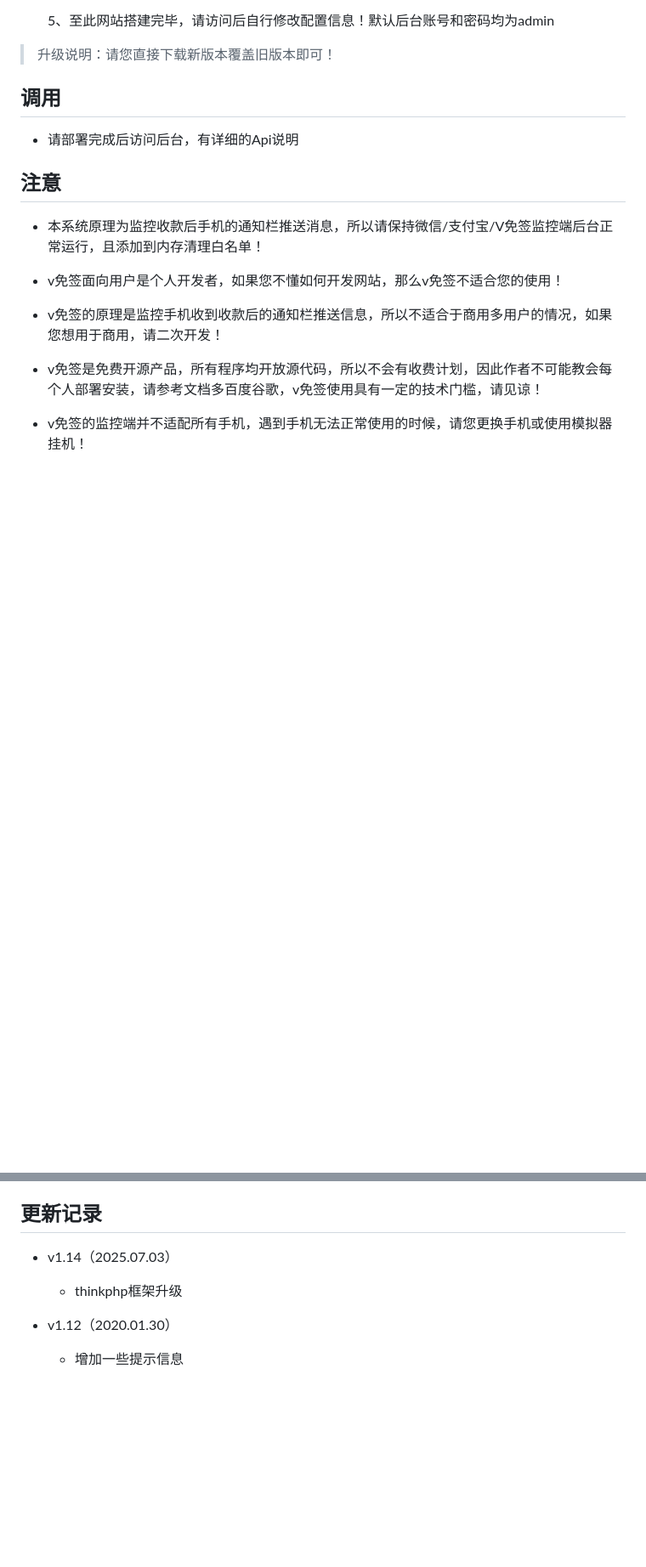
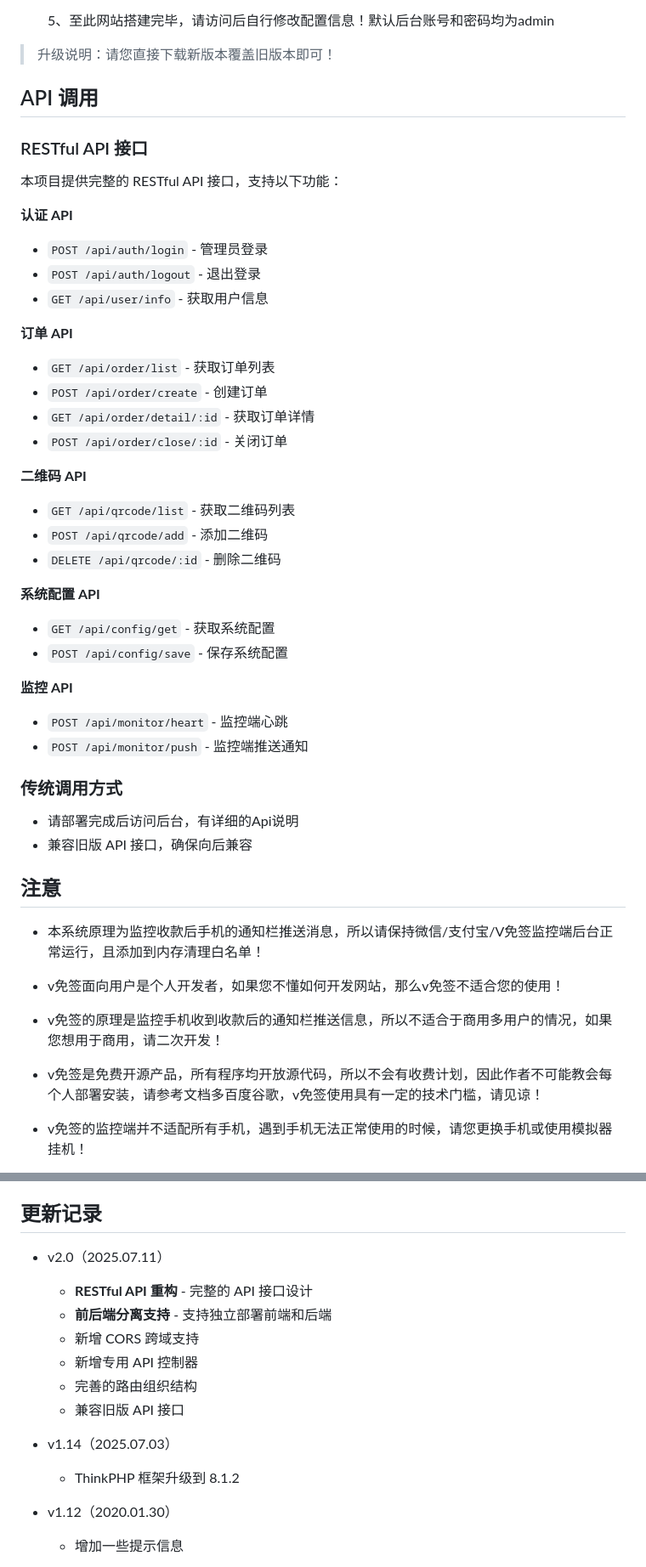
Before and after one commit to hulisang/vmqfox-backend, a Markdown page: README.md, 2 parts joined by grey strips. Shown at 85% size. Rendered like a GitHub page; blank space fills up the shorter version.

```diff
--- a/README.md
+++ b/README.md
@@ -111,9 +132,40 @@ V免签(PHP) 是基于Thinkphp8 + mysql 实现的一套免签支付程序，主
  > 升级说明：请您直接下载新版本覆盖旧版本即可！
 
 
-## 调用
+## API 调用
+
+### RESTful API 接口
+
+本项目提供完整的 RESTful API 接口，支持以下功能：
+
+**认证 API**
+- `POST /api/auth/login` - 管理员登录
+- `POST /api/auth/logout` - 退出登录
+- `GET /api/user/info` - 获取用户信息
+
+**订单 API**
+- `GET /api/order/list` - 获取订单列表
+- `POST /api/order/create` - 创建订单
+- `GET /api/order/detail/:id` - 获取订单详情
+- `POST /api/order/close/:id` - 关闭订单
+
+**二维码 API**
+- `GET /api/qrcode/list` - 获取二维码列表
+- `POST /api/qrcode/add` - 添加二维码
+- `DELETE /api/qrcode/:id` - 删除二维码
+
+**系统配置 API**
+- `GET /api/config/get` - 获取系统配置
+- `POST /api/config/save` - 保存系统配置
+
+**监控 API**
+- `POST /api/monitor/heart` - 监控端心跳
+- `POST /api/monitor/push` - 监控端推送通知
+
+### 传统调用方式
 
  + 请部署完成后访问后台，有详细的Api说明
+ + 兼容旧版 API 接口，确保向后兼容
 
 
 ## 注意
@@ -176,8 +228,16 @@ V免签(PHP) 是基于Thinkphp8 + mysql 实现的一套免签支付程序，主
     + 微信店员收款推送通知
 
 ## 更新记录
+  + v2.0（2025.07.11）
+    + **RESTful API 重构** - 完整的 API 接口设计
+    + **前后端分离支持** - 支持独立部署前端和后端
+    + 新增 CORS 跨域支持
+    + 新增专用 API 控制器
+    + 完善的路由组织结构
+    + 兼容旧版 API 接口
+
   + v1.14（2025.07.03）
-    + thinkphp框架升级
+    + ThinkPHP 框架升级到 8.1.2
 
  + v1.12（2020.01.30）
     + 增加一些提示信息
```
Also changed, not shown: other parts of README.md (+33 -12 lines).
